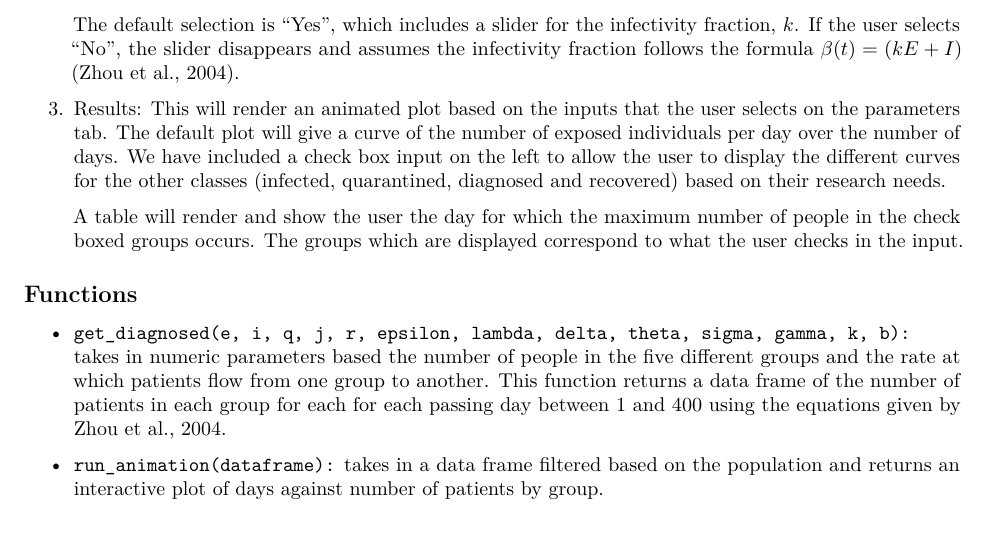
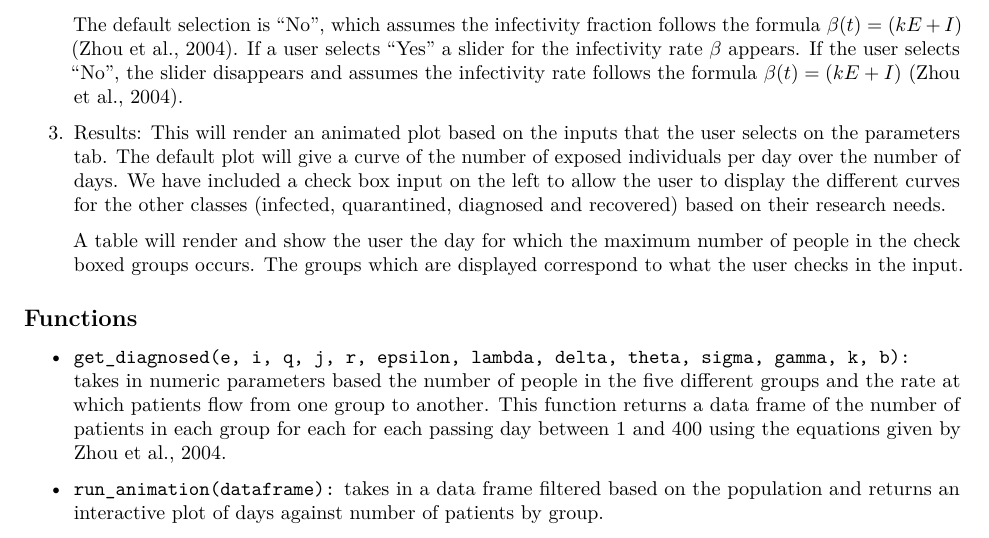
Before and after one commit to brichards21/PHP2560-Shiny-Final-Project, an R Markdown document (README.Rmd): part of page 2 of 2, cut at the place of the change. Rendered offline with R 4.5, knitr and Pandoc, then LaTeX, with nearby package versions.

Commit message:
Update README.Rmd

```diff
--- a/README.Rmd
+++ b/README.Rmd
@@ -19,7 +19,7 @@ We have three tabs in our app: the first tab is a home page that explains what t
 
     The second column uses a reactive input which allows the user to change various transmission rates via sliders. The user should have estimates for their transmission rate per day ($\beta$, `beta`), death rate ($\delta$, `delta`), recovery rate ($\gamma$, `gamma`), transfer rate from the exposed to infected group ($\epsilon$, `epsilon`), transfer rate from the exposed to quarantined group ($\lambda$, `lambda`), transfer rate from the infective to the diagnosed group ($\theta$, `theta`), and the infectivity fraction ($k$, `k`) (Zhou et al., 2004). If the user selects "Random", we will randomly generate the rate parameters from a uniform distribution. If the user selects rate parameters that lie outside of our constraints, they will receive a message in the third tab letting them know the issue which has occured.
 
-    The third column allows the user to choose whether they would like the infectivity rate to be a constant. The default selection is "Yes", which includes a slider for the infectivity fraction, $k$. If the user selects "No", the slider disappears and assumes the infectivity fraction follows the formula $\beta(t) = (kE + I)$ (Zhou et al., 2004).
+    The third column allows the user to choose whether they would like the infectivity rate to be a constant. The default selection is "No", which assumes the infectivity fraction follows the formula $\beta(t) = (kE + I)$ (Zhou et al., 2004). If a user selects "Yes" a slider for the infectivity rate $\beta$ appears. If the user selects "No", the slider disappears and assumes the infectivity rate follows the formula $\beta(t) = (kE + I)$ (Zhou et al., 2004).
 
 3. Results: This will render an animated plot based on the inputs that the user selects on the parameters tab. The default plot will give a curve of the number of exposed individuals per day over the number of days. We have included a check box input on the left to allow the user to display the different curves for the other classes (infected, quarantined, diagnosed and recovered) based on their research needs.
 
```
